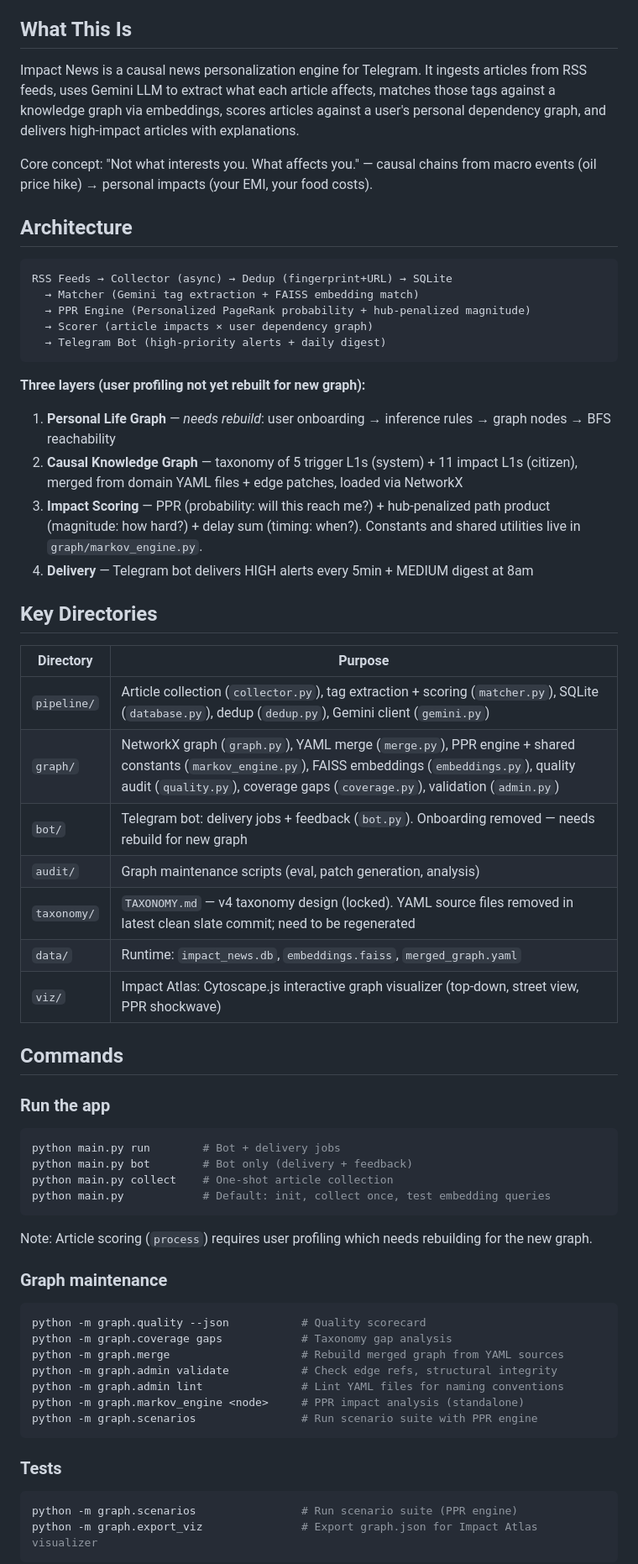
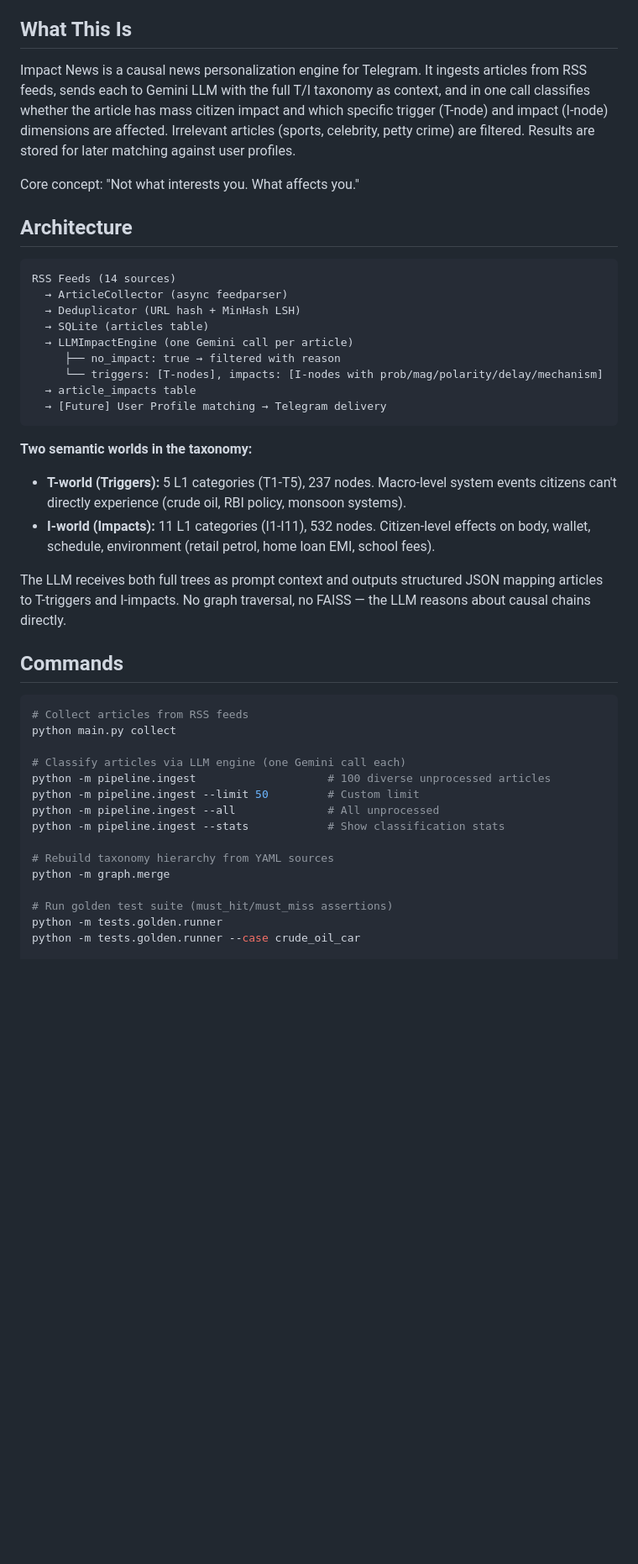
Before and after one commit to tarangdeep-goel-by/impact-news, a Markdown page: CLAUDE.md, the part around one of its changes. Shown at 84% size. Rendered like a GitHub page; blank space fills up the shorter version.

````diff
--- a/CLAUDE.md
+++ b/CLAUDE.md
@@ -4,64 +4,46 @@ This file provides guidance to Claude Code (claude.ai/code) when working with co
 
 ## What This Is
 
-Impact News is a causal news personalization engine for Telegram. It ingests articles from RSS feeds, uses Gemini LLM to extract what each article affects, matches those tags against a knowledge graph via embeddings, scores articles against a user's personal dependency graph, and delivers high-impact articles with explanations.
+Impact News is a causal news personalization engine for Telegram. It ingests articles from RSS feeds, sends each to Gemini LLM with the full T/I taxonomy as context, and in one call classifies whether the article has mass citizen impact and which specific trigger (T-node) and impact (I-node) dimensions are affected. Irrelevant articles (sports, celebrity, petty crime) are filtered. Results are stored for later matching against user profiles.
 
-Core concept: "Not what interests you. What affects you." — causal chains from macro events (oil price hike) → personal impacts (your EMI, your food costs).
+Core concept: "Not what interests you. What affects you."
 
 ## Architecture
 
 ```
-RSS Feeds → Collector (async) → Dedup (fingerprint+URL) → SQLite
-  → Matcher (Gemini tag extraction + FAISS embedding match)
-  → PPR Engine (Personalized PageRank probability + hub-penalized magnitude)
-  → Scorer (article impacts × user dependency graph)
-  → Telegram Bot (high-priority alerts + daily digest)
+RSS Feeds (14 sources)
+  → ArticleCollector (async feedparser)
+  → Deduplicator (URL hash + MinHash LSH)
+  → SQLite (articles table)
+  → LLMImpactEngine (one Gemini call per article)
+     ├── no_impact: true → filtered with reason
+     └── triggers: [T-nodes], impacts: [I-nodes with prob/mag/polarity/delay/mechanism]
+  → article_impacts table
+  → [Future] User Profile matching → Telegram delivery
 ```
 
-**Three layers (user profiling not yet rebuilt for new graph):**
-1. **Personal Life Graph** — *needs rebuild*: user onboarding → inference rules → graph nodes → BFS reachability
-2. **Causal Knowledge Graph** — taxonomy of 5 trigger L1s (system) + 11 impact L1s (citizen), merged from domain YAML files + edge patches, loaded via NetworkX
-3. **Impact Scoring** — PPR (probability: will this reach me?) + hub-penalized path product (magnitude: how hard?) + delay sum (timing: when?). Constants and shared utilities live in `graph/markov_engine.py`.
-4. **Delivery** — Telegram bot delivers HIGH alerts every 5min + MEDIUM digest at 8am
+**Two semantic worlds in the taxonomy:**
+- **T-world (Triggers):** 5 L1 categories (T1-T5), 237 nodes. Macro-level system events citizens can't directly experience (crude oil, RBI policy, monsoon systems).
+- **I-world (Impacts):** 11 L1 categories (I1-I11), 532 nodes. Citizen-level effects on body, wallet, schedule, environment (retail petrol, home loan EMI, school fees).
 
-## Key Directories
-
-| Directory | Purpose |
-|-----------|---------|
-| `pipeline/` | Article collection (`collector.py`), tag extraction + scoring (`matcher.py`), SQLite (`database.py`), dedup (`dedup.py`), Gemini client (`gemini.py`) |
-| `graph/` | NetworkX graph (`graph.py`), YAML merge (`merge.py`), PPR engine + shared constants (`markov_engine.py`), FAISS embeddings (`embeddings.py`), quality audit (`quality.py`), coverage gaps (`coverage.py`), validation (`admin.py`) |
-| `bot/` | Telegram bot: delivery jobs + feedback (`bot.py`). Onboarding removed — needs rebuild for new graph |
-| `audit/` | Graph maintenance scripts (eval, patch generation, analysis) |
-| `taxonomy/` | `TAXONOMY.md` — v4 taxonomy design (locked). YAML source files removed in latest clean slate commit; need to be regenerated |
-| `data/` | Runtime: `impact_news.db`, `embeddings.faiss`, `merged_graph.yaml` |
-| `viz/` | Impact Atlas: Cytoscape.js interactive graph visualizer (top-down, street view, PPR shockwave) |
+The LLM receives both full trees as prompt context and outputs structured JSON mapping articles to T-triggers and I-impacts. No graph traversal, no FAISS — the LLM reasons about causal chains directly.
 
 ## Commands
 
-### Run the app
 ```bash
-python main.py run        # Bot + delivery jobs
-python main.py bot        # Bot only (delivery + feedback)
-python main.py collect    # One-shot article collection
-python main.py            # Default: init, collect once, test embedding queries
-```
+# Collect articles from RSS feeds
+python main.py collect
 
-Note: Article scoring (`process`) requires user profiling which needs rebuilding for the new graph.
+# Classify articles via LLM engine (one Gemini call each)
+python -m pipeline.ingest                    # 100 diverse unprocessed articles
+python -m pipeline.ingest --limit 50         # Custom limit
+python -m pipeline.ingest --all              # All unprocessed
+python -m pipeline.ingest --stats            # Show classification stats
 
-### Graph maintenance
-```bash
-python -m graph.quality --json           # Quality scorecard
-python -m graph.coverage gaps            # Taxonomy gap analysis
-python -m graph.merge                    # Rebuild merged graph from YAML sources
-python -m graph.admin validate           # Check edge refs, structural integrity
-python -m graph.admin lint               # Lint YAML files for naming conventions
-python -m graph.markov_engine <node>     # PPR impact analysis (standalone)
-python -m graph.scenarios                # Run scenario suite with PPR engine
-```
+# Rebuild taxonomy hierarchy from YAML sources
+python -m graph.merge
 
-### Tests
-```bash
-python -m graph.scenarios                # Run scenario suite (PPR engine)
-python -m graph.export_viz               # Export graph.json for Impact Atlas visualizer
-```
+# Run golden test suite (must_hit/must_miss assertions)
+python -m tests.golden.runner
+python -m tests.golden.runner --case crude_oil_car
 
````
Also changed, not shown: other parts of CLAUDE.md (+68 -81 lines).
